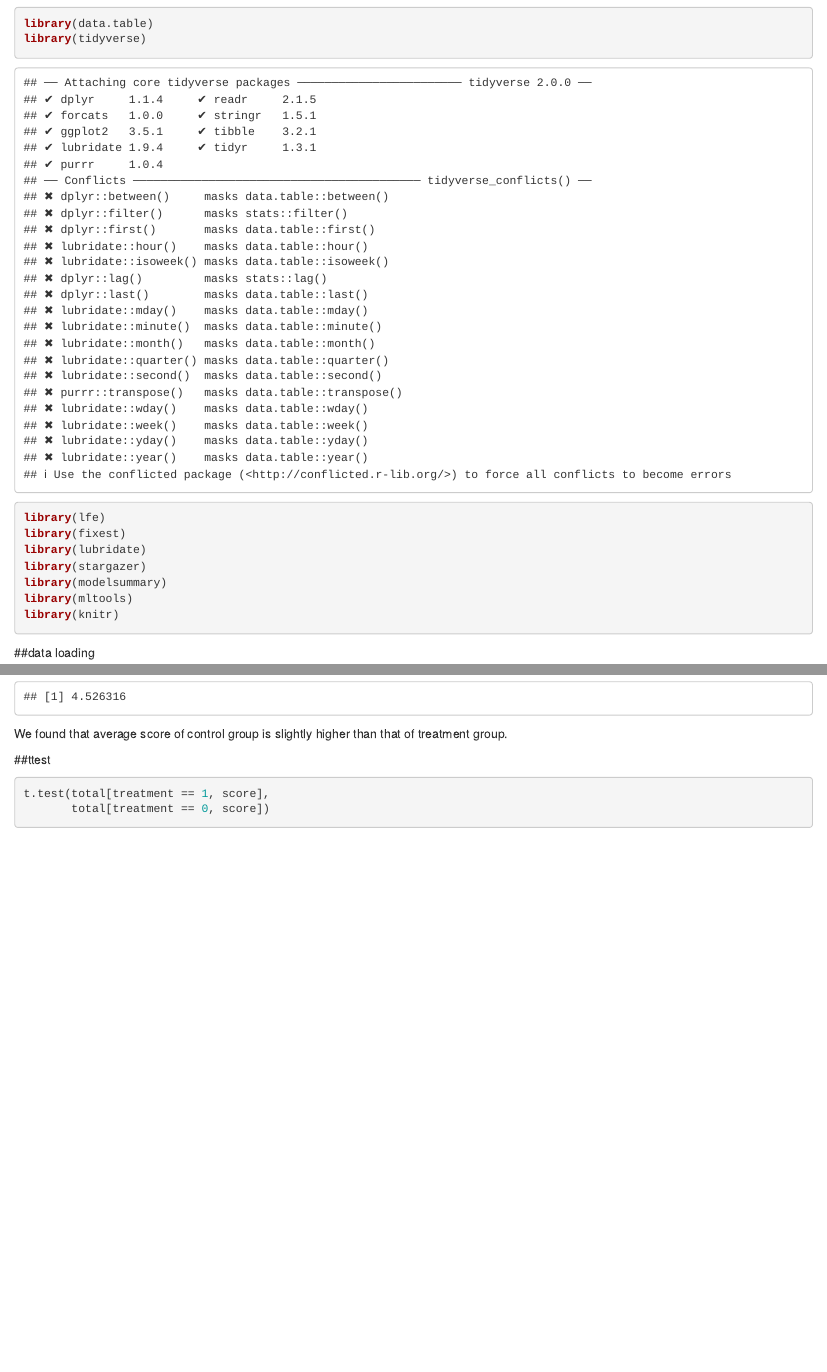
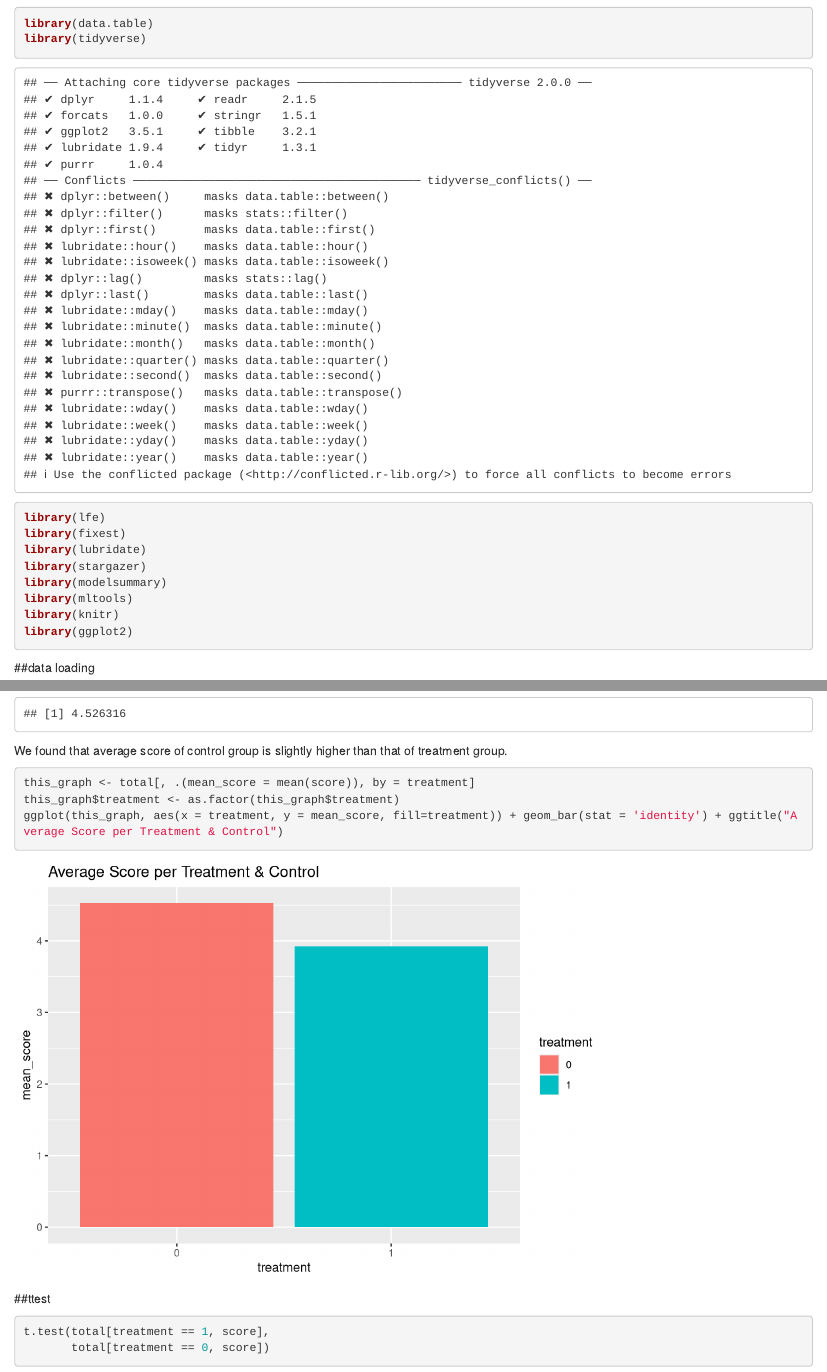
Before and after one commit to AntonioMoralCevallos/BA830-Final-Team-Project, an R Markdown document (mean_score_analysis_amber.Rmd): the page in a window 1100 px wide, from 120 px down, and a second part further down, joined at a grey line. Rendered offline with R 4.5, knitr and Pandoc, with nearby package versions.

Commit message:
Update mean_score_analysis_amber.Rmd

````diff
--- a/mean_score_analysis_amber.Rmd
+++ b/mean_score_analysis_amber.Rmd
@@ -19,6 +19,7 @@ library(stargazer)
 library(modelsummary)
 library(mltools)
 library(knitr)
+library(ggplot2)
 ```
 
 ##data loading
@@ -69,6 +70,12 @@ control_avg
 ```
 We found that average score of control group is slightly higher than that of treatment group.
 
+```{r}
+this_graph <- total[, .(mean_score = mean(score)), by = treatment]
+this_graph$treatment <- as.factor(this_graph$treatment)
+ggplot(this_graph, aes(x = treatment, y = mean_score, fill=treatment)) + geom_bar(stat = 'identity') + ggtitle("Average Score per Treatment & Control")
+```
+
 ##ttest
 ```{r}
 t.test(total[treatment == 1, score],
````
